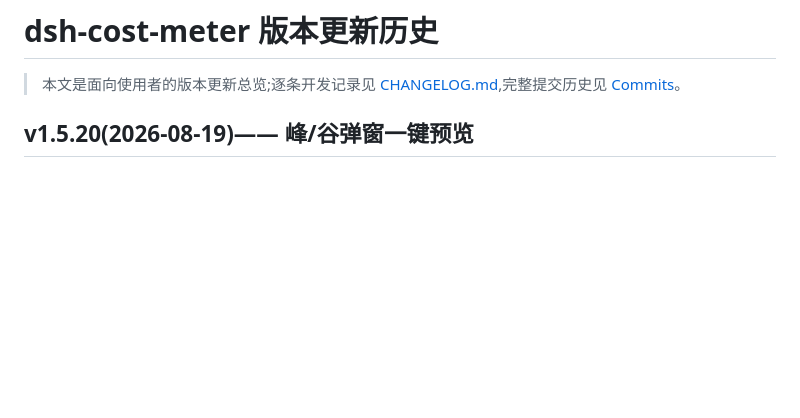
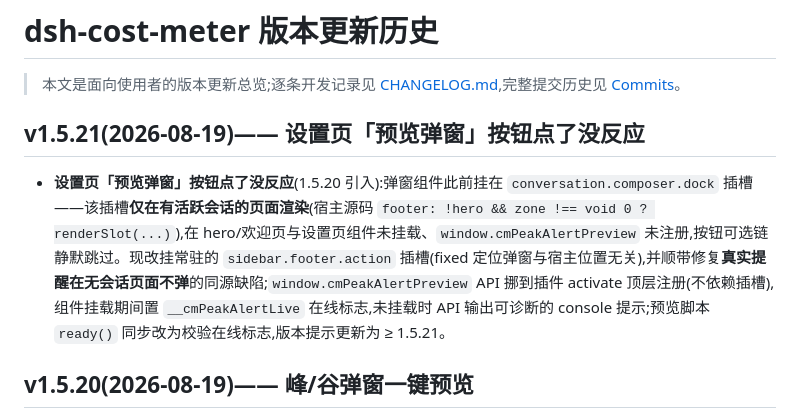
Before and after one commit to Han-1413141/dsh-cost-meter, a Markdown page: docs/UPDATE-HISTORY.md, the part around the change. Drawn GitHub-style; blank space fills up the shorter version.

```diff
--- a/docs/UPDATE-HISTORY.md
+++ b/docs/UPDATE-HISTORY.md
@@ -2,6 +2,10 @@
 
 > 本文是面向使用者的版本更新总览;逐条开发记录见 [CHANGELOG.md](../CHANGELOG.md),完整提交历史见
 > [Commits](https://github.com/Han-1413141/dsh-cost-meter/commits/master)。
+
+## v1.5.21(2026-08-19)—— 设置页「预览弹窗」按钮点了没反应
+
+- **设置页「预览弹窗」按钮点了没反应**(1.5.20 引入):弹窗组件此前挂在 `conversation.composer.dock` 插槽——该插槽**仅在有活跃会话的页面渲染**(宿主源码 `footer: !hero && zone !== void 0 ? renderSlot(...)`),在 hero/欢迎页与设置页组件未挂载、`window.cmPeakAlertPreview` 未注册,按钮可选链静默跳过。现改挂常驻的 `sidebar.footer.action` 插槽(fixed 定位弹窗与宿主位置无关),并顺带修复**真实提醒在无会话页面不弹**的同源缺陷;`window.cmPeakAlertPreview` API 挪到插件 activate 顶层注册(不依赖插槽),组件挂载期间置 `__cmPeakAlertLive` 在线标志,未挂载时 API 输出可诊断的 console 提示;预览脚本 `ready()` 同步改为校验在线标志,版本提示更新为 ≥ 1.5.21。
 
 ## v1.5.20(2026-08-19)—— 峰/谷弹窗一键预览
 
```
Also changed, not shown: docs/release-notes/v1.5.21.md (added, +15 -0 lines).
